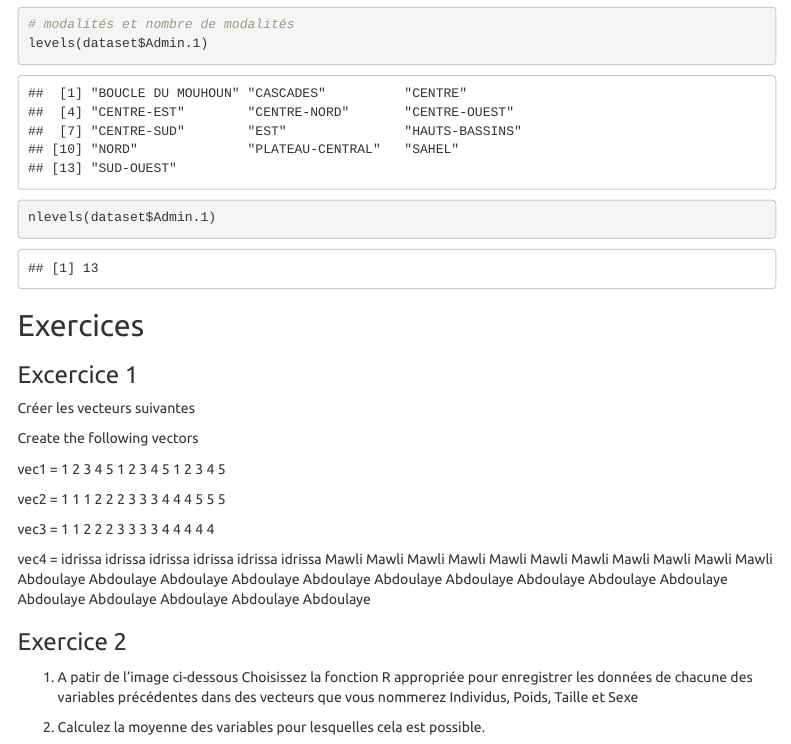
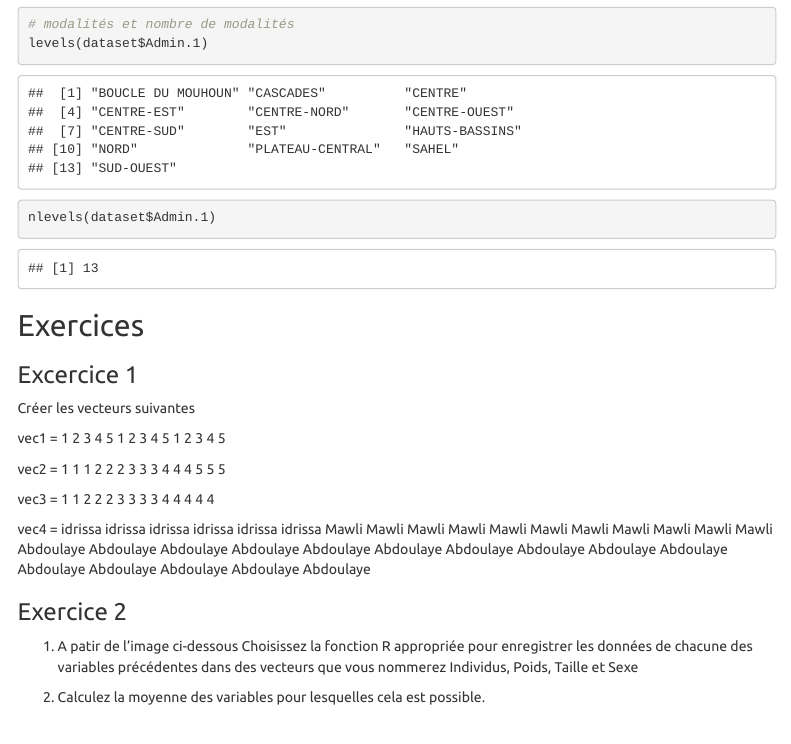
Before and after one commit to idiise/initiationFR, an R Markdown document (index.Rmd): the page in a window 1100 px wide, from 3750 px down. Rendered offline with R 4.5, knitr and Pandoc, with nearby package versions; menus at the side of the page are left out.

Commit message:
Correction de l'exo 1

```diff
--- a/index.Rmd
+++ b/index.Rmd
@@ -115,7 +115,6 @@ nlevels(dataset$Admin.1)
 
 Créer les vecteurs suivantes
 
-Create the following vectors
 
 vec1 = 1 2 3 4 5 1 2 3 4 5 1 2 3 4 5
 
```
Also changed, not shown: 2 other files.
